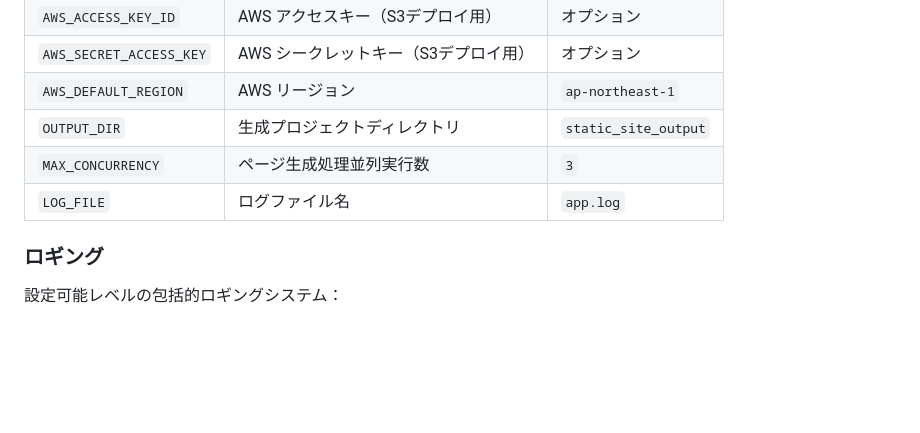
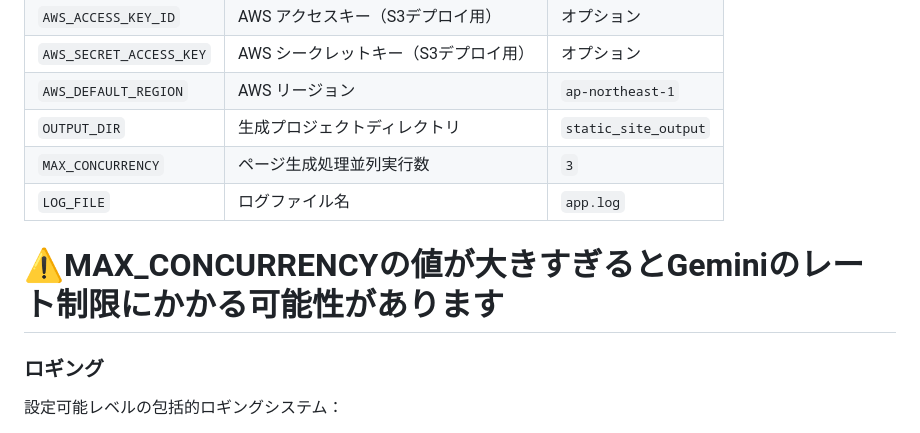
Before and after one commit to shark-bot-0118/web-dev-mcp-server, a Markdown page: README.md, the part around the change. Drawn GitHub-style; blank space fills up the shorter version.

```diff
--- a/README.md
+++ b/README.md
@@ -249,8 +249,9 @@ static_site_output/
 | `AWS_SECRET_ACCESS_KEY` | AWS シークレットキー（S3デプロイ用） | オプション |
 | `AWS_DEFAULT_REGION` | AWS リージョン | `ap-northeast-1` |
 | `OUTPUT_DIR` | 生成プロジェクトディレクトリ | `static_site_output` |
-| `MAX_CONCURRENCY` | ページ生成処理並列実行数 | `3` | # 値が大きすぎるとGeminiのレート制限にかかる可能性があります
+| `MAX_CONCURRENCY` | ページ生成処理並列実行数 | `3` |
 | `LOG_FILE` | ログファイル名 | `app.log` |
+# ⚠️MAX_CONCURRENCYの値が大きすぎるとGeminiのレート制限にかかる可能性があります
 
 ### ロギング
 設定可能レベルの包括的ロギングシステム：
```
